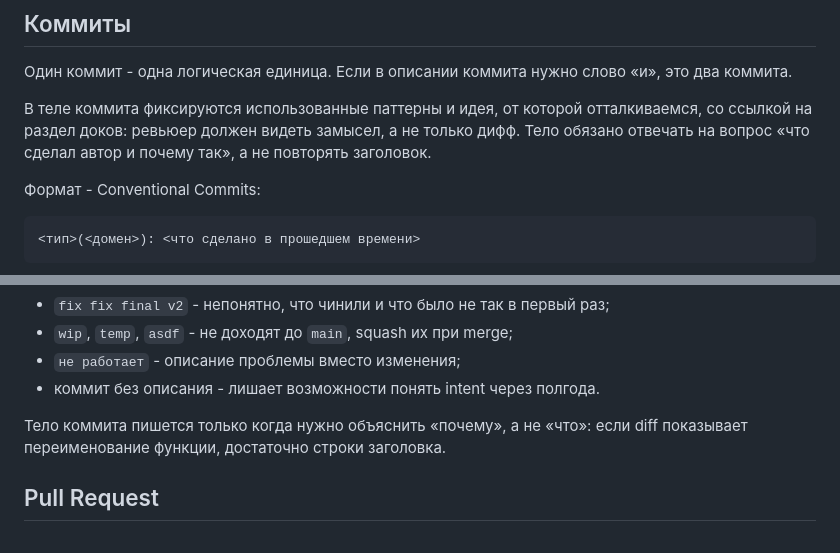
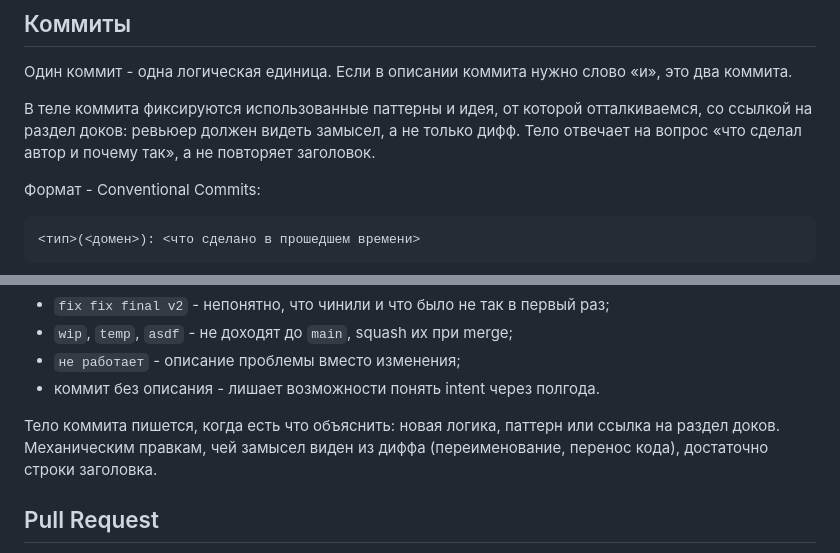
Before and after one commit to martim-x/Tachyon, a Markdown page: docs/05_процесс_разработки.md, 2 parts joined by grey strips. GitHub-like rendering.

Commit message:
docs(process): согласовать правило тела коммита в файле 05
Замечание ревью: «тело обязано отвечать на что и почему» противоречило
соседнему «тело пишется только когда нужно объяснить почему». Правило
теперь одно: тело несёт замысел и ссылку на доки, когда есть что
объяснять; механическим правкам достаточно заголовка.

```diff
--- a/docs/05_процесс_разработки.md
+++ b/docs/05_процесс_разработки.md
@@ -58,7 +58,7 @@
 
 Один коммит - одна логическая единица. Если в описании коммита нужно слово «и», это два коммита.
 
-В теле коммита фиксируются использованные паттерны и идея, от которой отталкиваемся, со ссылкой на раздел доков: ревьюер должен видеть замысел, а не только дифф. Тело обязано отвечать на вопрос «что сделал автор и почему так», а не повторять заголовок.
+В теле коммита фиксируются использованные паттерны и идея, от которой отталкиваемся, со ссылкой на раздел доков: ревьюер должен видеть замысел, а не только дифф. Тело отвечает на вопрос «что сделал автор и почему так», а не повторяет заголовок.
 
 Формат - Conventional Commits:
 
@@ -93,7 +93,7 @@ docs(readme): описать запуск через docker compose
 - `не работает` - описание проблемы вместо изменения;
 - коммит без описания - лишает возможности понять intent через полгода.
 
-Тело коммита пишется только когда нужно объяснить «почему», а не «что»: если diff показывает переименование функции, достаточно строки заголовка.
+Тело коммита пишется, когда есть что объяснить: новая логика, паттерн или ссылка на раздел доков. Механическим правкам, чей замысел виден из диффа (переименование, перенос кода), достаточно строки заголовка.
 
 ## Pull Request
 
```
